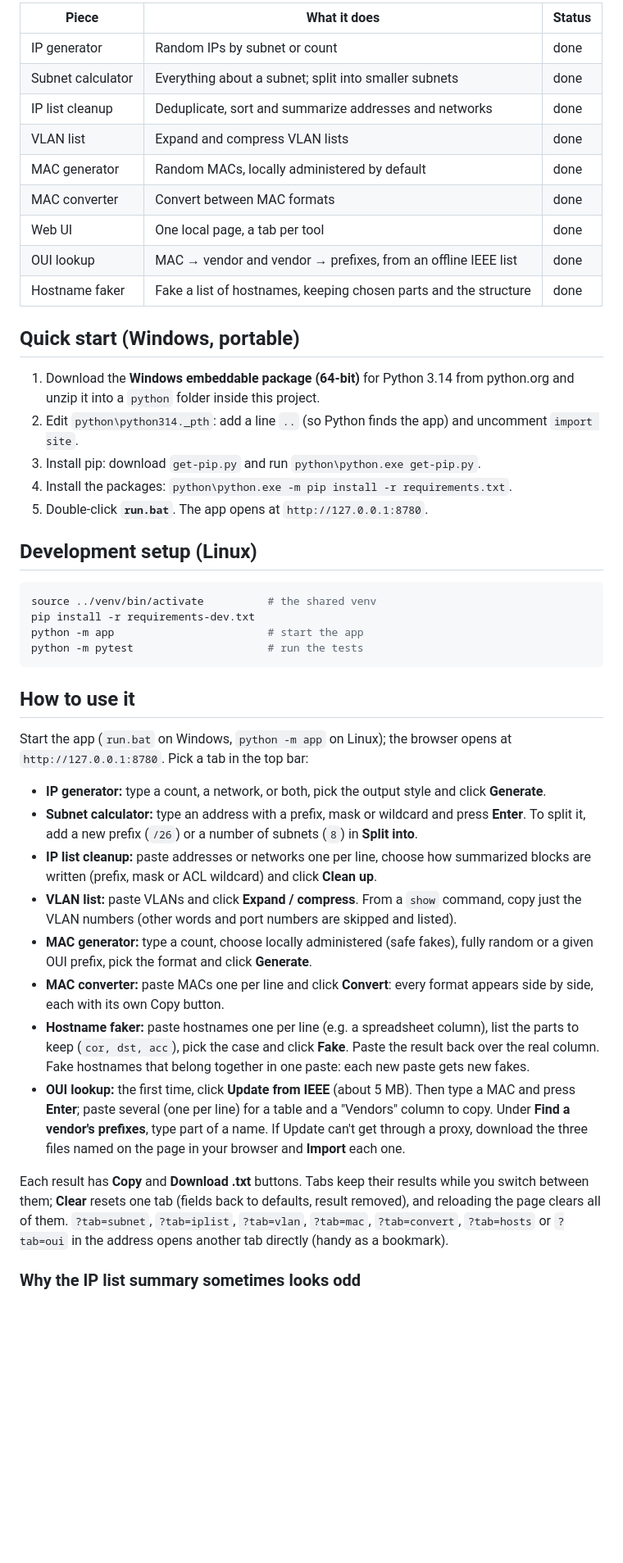
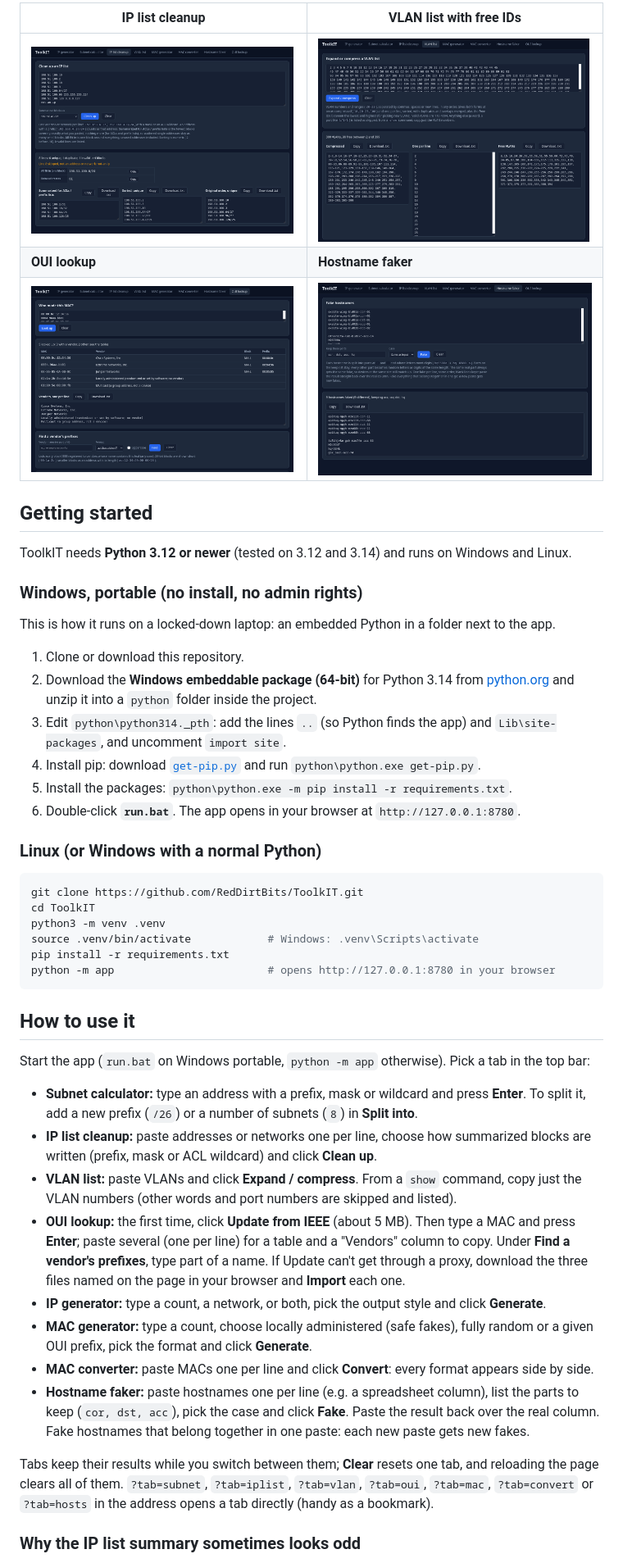
Before and after one commit to RedDirtBits/ToolkIT, a Markdown page: README.md, the part around one of its changes. Shown at 82% size. GitHub-like rendering; pictures changed too: screenshots/hosts.png (added), screenshots/iplist.png (added), screenshots/oui.png (added); blank space fills up the shorter version.

````diff
--- a/README.md
+++ b/README.md
@@ -48,61 +54,65 @@ internet access. ToolkIT puts these tools in one local page that works offline.
 
-| Piece | What it does | Status |
-|---|---|---|
-| IP generator | Random IPs by subnet or count | done |
-| Subnet calculator | Everything about a subnet; split into smaller subnets | done |
-| IP list cleanup | Deduplicate, sort and summarize addresses and networks | done |
-| VLAN list | Expand and compress VLAN lists | done |
-| MAC generator | Random MACs, locally administered by default | done |
-| MAC converter | Convert between MAC formats | done |
-| Web UI | One local page, a tab per tool | done |
-| OUI lookup | MAC → vendor and vendor → prefixes, from an offline IEEE list | done |
-| Hostname faker | Fake a list of hostnames, keeping chosen parts and the structure | done |
+| IP list cleanup | VLAN list with free IDs |
+|---|---|
+| ![IP list cleanup: summarized, sorted and original-order boxes](screenshots/iplist.png) | ![VLAN list: compressed, one per line and free VLANs](screenshots/vlan.png) |
+| **OUI lookup** | **Hostname faker** |
+| ![OUI lookup: vendor table for five MACs](screenshots/oui.png) | ![Hostname faker: fake names keeping the device roles](screenshots/hosts.png) |
 
-## Quick start (Windows, portable)
+## Getting started
 
-1. Download the **Windows embeddable package (64-bit)** for Python 3.14 from python.org and unzip it into
-   a `python` folder inside this project.
-2. Edit `python\python314._pth`: add a line `..` (so Python finds the app) and uncomment `import site`.
-3. Install pip: download `get-pip.py` and run `python\python.exe get-pip.py`.
-4. Install the packages: `python\python.exe -m pip install -r requirements.txt`.
-5. Double-click **`run.bat`**. The app opens at `http://127.0.0.1:8780`.
+ToolkIT needs **Python 3.12 or newer** (tested on 3.12 and 3.14) and runs on Windows and Linux.
 
-## Development setup (Linux)
+### Windows, portable (no install, no admin rights)
+
+This is how it runs on a locked-down laptop: an embedded Python in a folder next to the app.
+
+1. Clone or download this repository.
+2. Download the **Windows embeddable package (64-bit)** for Python 3.14 from
+   [python.org](https://www.python.org/downloads/windows/) and unzip it into a `python` folder inside
+   the project.
+3. Edit `python\python314._pth`: add the lines `..` (so Python finds the app) and `Lib\site-packages`,
+   and uncomment `import site`.
+4. Install pip: download [`get-pip.py`](https://bootstrap.pypa.io/get-pip.py) and run
+   `python\python.exe get-pip.py`.
+5. Install the packages: `python\python.exe -m pip install -r requirements.txt`.
+6. Double-click **`run.bat`**. The app opens in your browser at `http://127.0.0.1:8780`.
+
+### Linux (or Windows with a normal Python)
 
 ```bash
-source ../venv/bin/activate          # the shared venv
-pip install -r requirements-dev.txt
-python -m app                        # start the app
-python -m pytest                     # run the tests
+git clone https://github.com/RedDirtBits/ToolkIT.git
+cd ToolkIT
+python3 -m venv .venv
+source .venv/bin/activate            # Windows: .venv\Scripts\activate
+pip install -r requirements.txt
+python -m app                        # opens http://127.0.0.1:8780 in your browser
 ```
 
 ## How to use it
 
-Start the app (`run.bat` on Windows, `python -m app` on Linux); the browser opens at
-`http://127.0.0.1:8780`. Pick a tab in the top bar:
+Start the app (`run.bat` on Windows portable, `python -m app` otherwise). Pick a tab in the top bar:
 
-- **IP generator:** type a count, a network, or both, pick the output style and click **Generate**.
 - **Subnet calculator:** type an address with a prefix, mask or wildcard and press **Enter**. To
   split it, add a new prefix (`/26`) or a number of subnets (`8`) in **Split into**.
 - **IP list cleanup:** paste addresses or networks one per line, choose how summarized blocks are
   written (prefix, mask or ACL wildcard) and click **Clean up**.
 - **VLAN list:** paste VLANs and click **Expand / compress**. From a `show` command, copy just the VLAN
   numbers (other words and port numbers are skipped and listed).
-- **MAC generator:** type a count, choose locally administered (safe fakes), fully random or a given OUI
-  prefix, pick the format and click **Generate**.
-- **MAC converter:** paste MACs one per line and click **Convert**: every format appears side by side,
-  each with its own Copy button.
-- **Hostname faker:** paste hostnames one per line (e.g. a spreadsheet column), list the parts to keep
-  (`cor, dst, acc`), pick the case and click **Fake**. Paste the result back over the real column.
-  Fake hostnames that belong together in one paste: each new paste gets new fakes.
 - **OUI lookup:** the first time, click **Update from IEEE** (about 5 MB). Then type a MAC and press
   **Enter**; paste several (one per line) for a table and a "Vendors" column to copy. Under **Find a
   vendor's prefixes**, type part of a name. If Update can't get through a proxy, download the three
   files named on the page in your browser and **Import** each one.
+- **IP generator:** type a count, a network, or both, pick the output style and click **Generate**.
+- **MAC generator:** type a count, choose locally administered (safe fakes), fully random or a given OUI
+  prefix, pick the format and click **Generate**.
+- **MAC converter:** paste MACs one per line and click **Convert**: every format appears side by side.
+- **Hostname faker:** paste hostnames one per line (e.g. a spreadsheet column), list the parts to keep
+  (`cor, dst, acc`), pick the case and click **Fake**. Paste the result back over the real column.
+  Fake hostnames that belong together in one paste: each new paste gets new fakes.
 
-Each result has **Copy** and **Download .txt** buttons. Tabs keep their results while you switch between
-them; **Clear** resets one tab (fields back to defaults, result removed), and reloading the page clears
-all of them. `?tab=subnet`, `?tab=iplist`, `?tab=vlan`, `?tab=mac`, `?tab=convert`, `?tab=hosts` or `?tab=oui` in the address opens another tab directly (handy as a bookmark).
+Tabs keep their results while you switch between them; **Clear** resets one tab, and reloading the page
+clears all of them. `?tab=subnet`, `?tab=iplist`, `?tab=vlan`, `?tab=oui`, `?tab=mac`, `?tab=convert` or
+`?tab=hosts` in the address opens a tab directly (handy as a bookmark).
 
 ### Why the IP list summary sometimes looks odd
 
````
Also changed, not shown: other parts of README.md (+63 -39 lines), screenshots/subnet.png (added), 1 other file.
